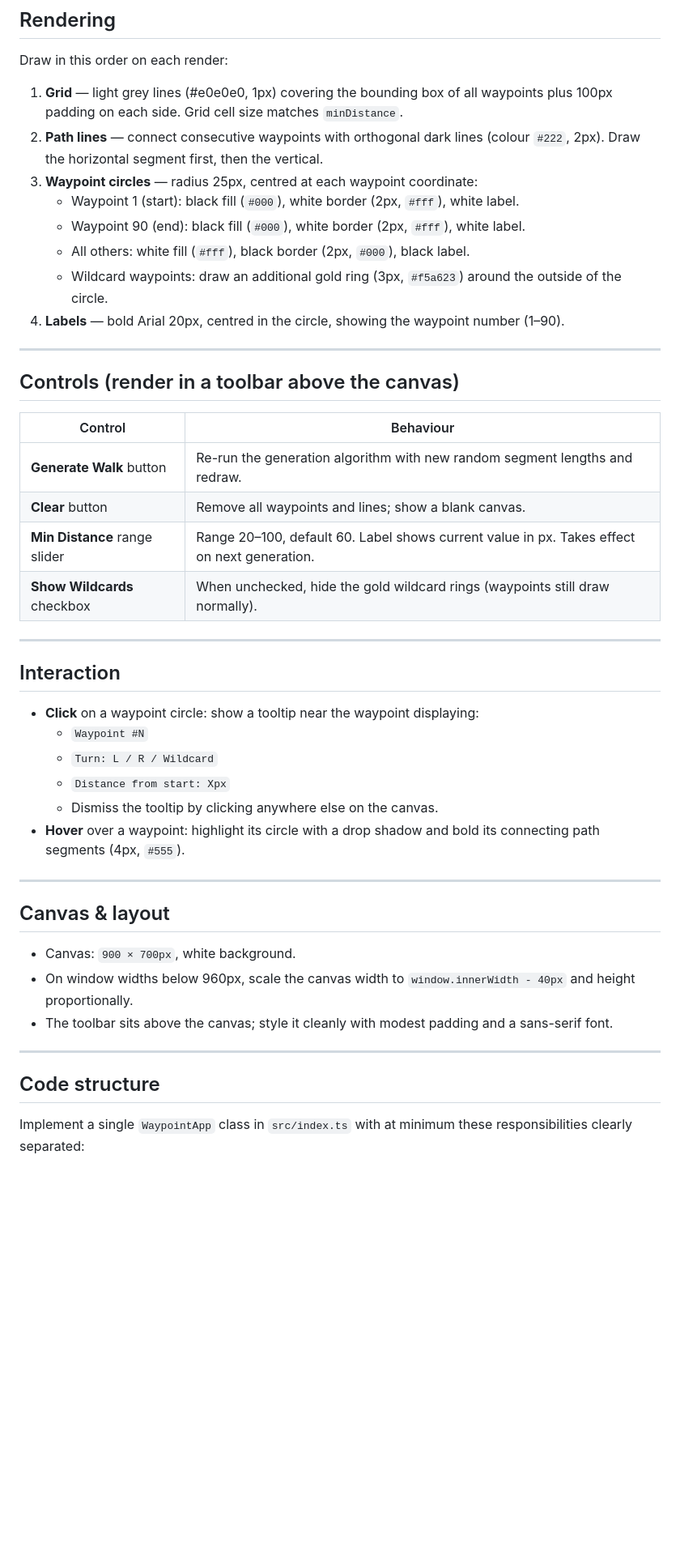
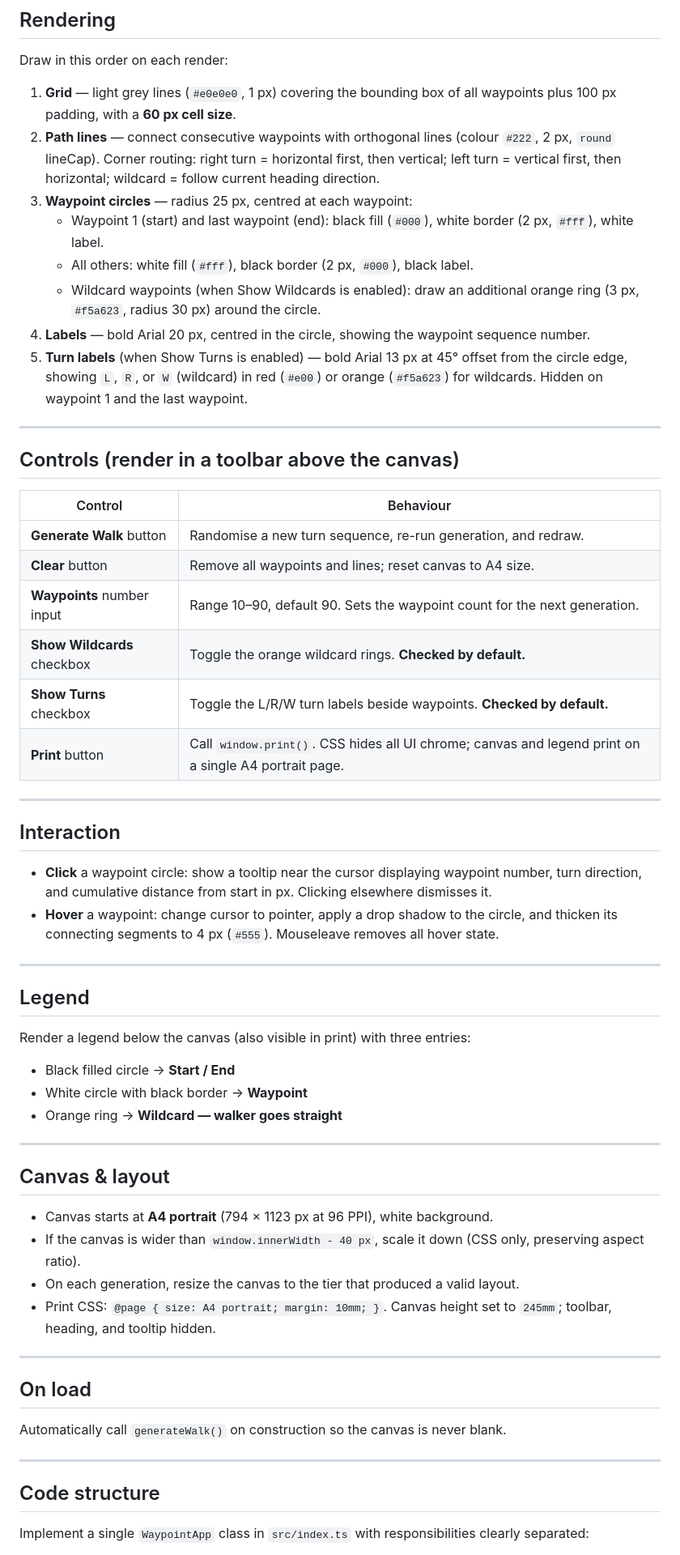
Before and after one commit to limsim/90-waypoint, a Markdown page: prompt/implement-90-waypoint-map.md, the part around one of its changes. Shown at 81% size. GitHub-like rendering; blank space fills up the shorter version.

```diff
--- a/prompt/implement-90-waypoint-map.md
+++ b/prompt/implement-90-waypoint-map.md
@@ -49,14 +59,14 @@ Ten of these turns are **wildcards** — the walker ignores the turn and continu
 
 Draw in this order on each render:
 
-1. **Grid** — light grey lines (#e0e0e0, 1px) covering the bounding box of all waypoints plus 100px padding on each side. Grid cell size matches `minDistance`.
-2. **Path lines** — connect consecutive waypoints with orthogonal dark lines (colour `#222`, 2px). Draw the horizontal segment first, then the vertical.
-3. **Waypoint circles** — radius 25px, centred at each waypoint coordinate:
-   - Waypoint 1 (start): black fill (`#000`), white border (2px, `#fff`), white label.
-   - Waypoint 90 (end): black fill (`#000`), white border (2px, `#fff`), white label.
-   - All others: white fill (`#fff`), black border (2px, `#000`), black label.
-   - Wildcard waypoints: draw an additional gold ring (3px, `#f5a623`) around the outside of the circle.
-4. **Labels** — bold Arial 20px, centred in the circle, showing the waypoint number (1–90).
+1. **Grid** — light grey lines (`#e0e0e0`, 1 px) covering the bounding box of all waypoints plus 100 px padding, with a **60 px cell size**.
+2. **Path lines** — connect consecutive waypoints with orthogonal lines (colour `#222`, 2 px, `round` lineCap). Corner routing: right turn = horizontal first, then vertical; left turn = vertical first, then horizontal; wildcard = follow current heading direction.
+3. **Waypoint circles** — radius 25 px, centred at each waypoint:
+   - Waypoint 1 (start) and last waypoint (end): black fill (`#000`), white border (2 px, `#fff`), white label.
+   - All others: white fill (`#fff`), black border (2 px, `#000`), black label.
+   - Wildcard waypoints (when Show Wildcards is enabled): draw an additional orange ring (3 px, `#f5a623`, radius 30 px) around the circle.
+4. **Labels** — bold Arial 20 px, centred in the circle, showing the waypoint sequence number.
+5. **Turn labels** (when Show Turns is enabled) — bold Arial 13 px at 45° offset from the circle edge, showing `L`, `R`, or `W` (wildcard) in red (`#e00`) or orange (`#f5a623`) for wildcards. Hidden on waypoint 1 and the last waypoint.
 
 ---
 
@@ -64,33 +74,47 @@ Draw in this order on each render:
 
 | Control | Behaviour |
 |---|---|
-| **Generate Walk** button | Re-run the generation algorithm with new random segment lengths and redraw. |
-| **Clear** button | Remove all waypoints and lines; show a blank canvas. |
-| **Min Distance** range slider | Range 20–100, default 60. Label shows current value in px. Takes effect on next generation. |
-| **Show Wildcards** checkbox | When unchecked, hide the gold wildcard rings (waypoints still draw normally). |
+| **Generate Walk** button | Randomise a new turn sequence, re-run generation, and redraw. |
+| **Clear** button | Remove all waypoints and lines; reset canvas to A4 size. |
+| **Waypoints** number input | Range 10–90, default 90. Sets the waypoint count for the next generation. |
+| **Show Wildcards** checkbox | Toggle the orange wildcard rings. **Checked by default.** |
+| **Show Turns** checkbox | Toggle the L/R/W turn labels beside waypoints. **Checked by default.** |
+| **Print** button | Call `window.print()`. CSS hides all UI chrome; canvas and legend print on a single A4 portrait page. |
 
 ---
 
 ## Interaction
 
-- **Click** on a waypoint circle: show a tooltip near the waypoint displaying:
-  - `Waypoint #N`
-  - `Turn: L / R / Wildcard`
-  - `Distance from start: Xpx`
-  - Dismiss the tooltip by clicking anywhere else on the canvas.
-- **Hover** over a waypoint: highlight its circle with a drop shadow and bold its connecting path segments (4px, `#555`).
+- **Click** a waypoint circle: show a tooltip near the cursor displaying waypoint number, turn direction, and cumulative distance from start in px. Clicking elsewhere dismisses it.
+- **Hover** a waypoint: change cursor to pointer, apply a drop shadow to the circle, and thicken its connecting segments to 4 px (`#555`). Mouseleave removes all hover state.
+
+---
+
+## Legend
+
+Render a legend below the canvas (also visible in print) with three entries:
+- Black filled circle → **Start / End**
+- White circle with black border → **Waypoint**
+- Orange ring → **Wildcard — walker goes straight**
 
 ---
 
 ## Canvas & layout
 
-- Canvas: `900 × 700px`, white background.
-- On window widths below 960px, scale the canvas width to `window.innerWidth - 40px` and height proportionally.
-- The toolbar sits above the canvas; style it cleanly with modest padding and a sans-serif font.
+- Canvas starts at **A4 portrait** (794 × 1123 px at 96 PPI), white background.
+- If the canvas is wider than `window.innerWidth - 40 px`, scale it down (CSS only, preserving aspect ratio).
+- On each generation, resize the canvas to the tier that produced a valid layout.
+- Print CSS: `@page { size: A4 portrait; margin: 10mm; }`. Canvas height set to `245mm`; toolbar, heading, and tooltip hidden.
+
+---
+
+## On load
+
+Automatically call `generateWalk()` on construction so the canvas is never blank.
 
 ---
 
 ## Code structure
 
-Implement a single `WaypointApp` class in `src/index.ts` with at minimum these responsibilities clearly separated:
+Implement a single `WaypointApp` class in `src/index.ts` with responsibilities clearly separated:
 
```
Also changed, not shown: other parts of prompt/implement-90-waypoint-map.md (+37 -25 lines).
